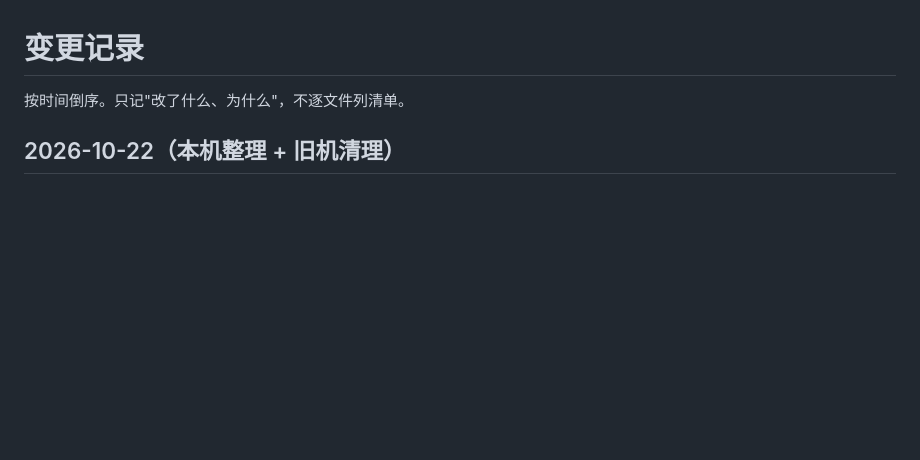
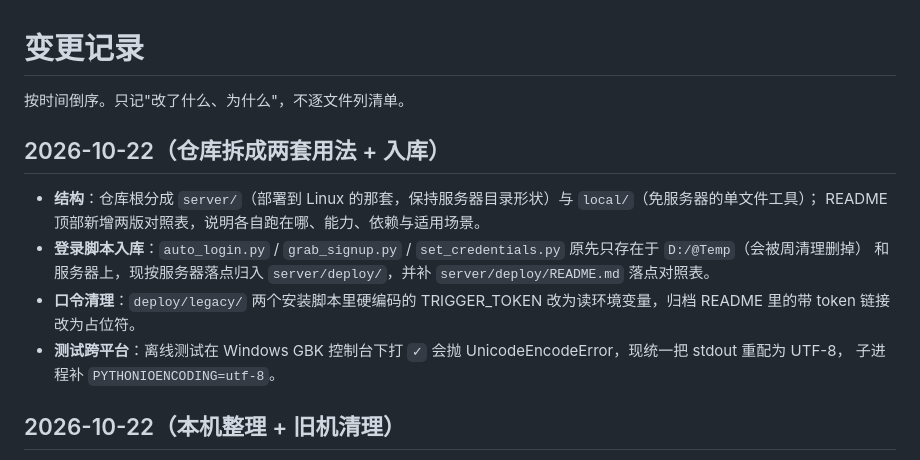
Before and after one commit to ShenTingBai/tjise-activity-watch, a Markdown page: CHANGELOG.md, the part around the change. GitHub-like rendering; blank space fills up the shorter version.

Commit message:
docs(changelog): 记录仓库拆分与入库
Agent: deepseek-v4-1-flash-260910

```diff
--- a/CHANGELOG.md
+++ b/CHANGELOG.md
@@ -1,6 +1,16 @@
 # 变更记录
 
 按时间倒序。只记"改了什么、为什么"，不逐文件列清单。
+
+## 2026-10-22（仓库拆成两套用法 + 入库）
+
+- **结构**：仓库根分成 `server/`（部署到 Linux 的那套，保持服务器目录形状）与 `local/`（免服务器的单文件工具）；
+  README 顶部新增两版对照表，说明各自跑在哪、能力、依赖与适用场景。
+- **登录脚本入库**：`auto_login.py` / `grab_signup.py` / `set_credentials.py` 原先只存在于 `D:/@Temp`（会被周清理删掉）
+  和服务器上，现按服务器落点归入 `server/deploy/`，并补 `server/deploy/README.md` 落点对照表。
+- **口令清理**：`deploy/legacy/` 两个安装脚本里硬编码的 TRIGGER_TOKEN 改为读环境变量，归档 README 里的带 token 链接改为占位符。
+- **测试跨平台**：离线测试在 Windows GBK 控制台下打 `✓` 会抛 UnicodeEncodeError，现统一把 stdout 重配为 UTF-8，
+  子进程补 `PYTHONIOENCODING=utf-8`。
 
 ## 2026-10-22（本机整理 + 旧机清理）
 
```
